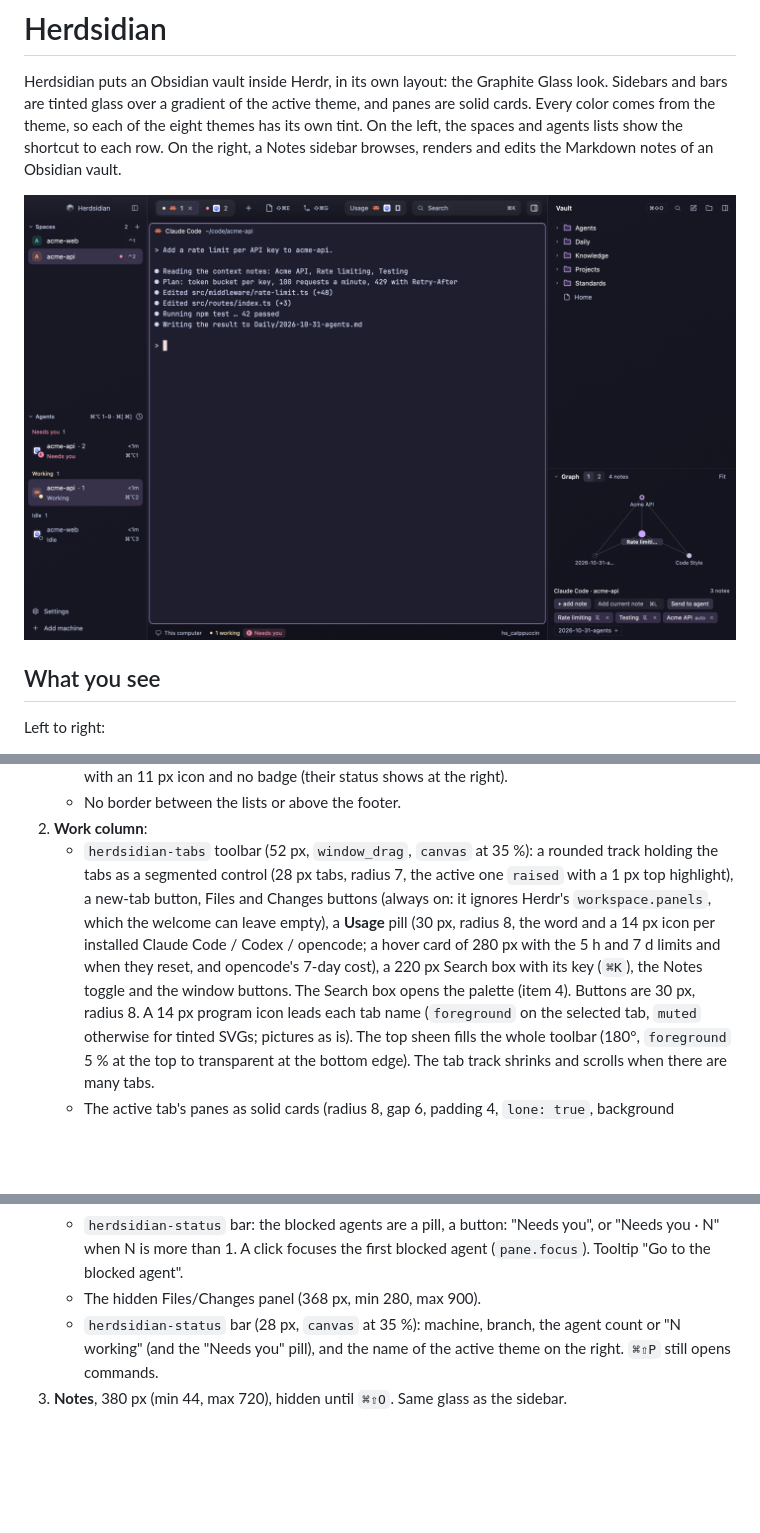
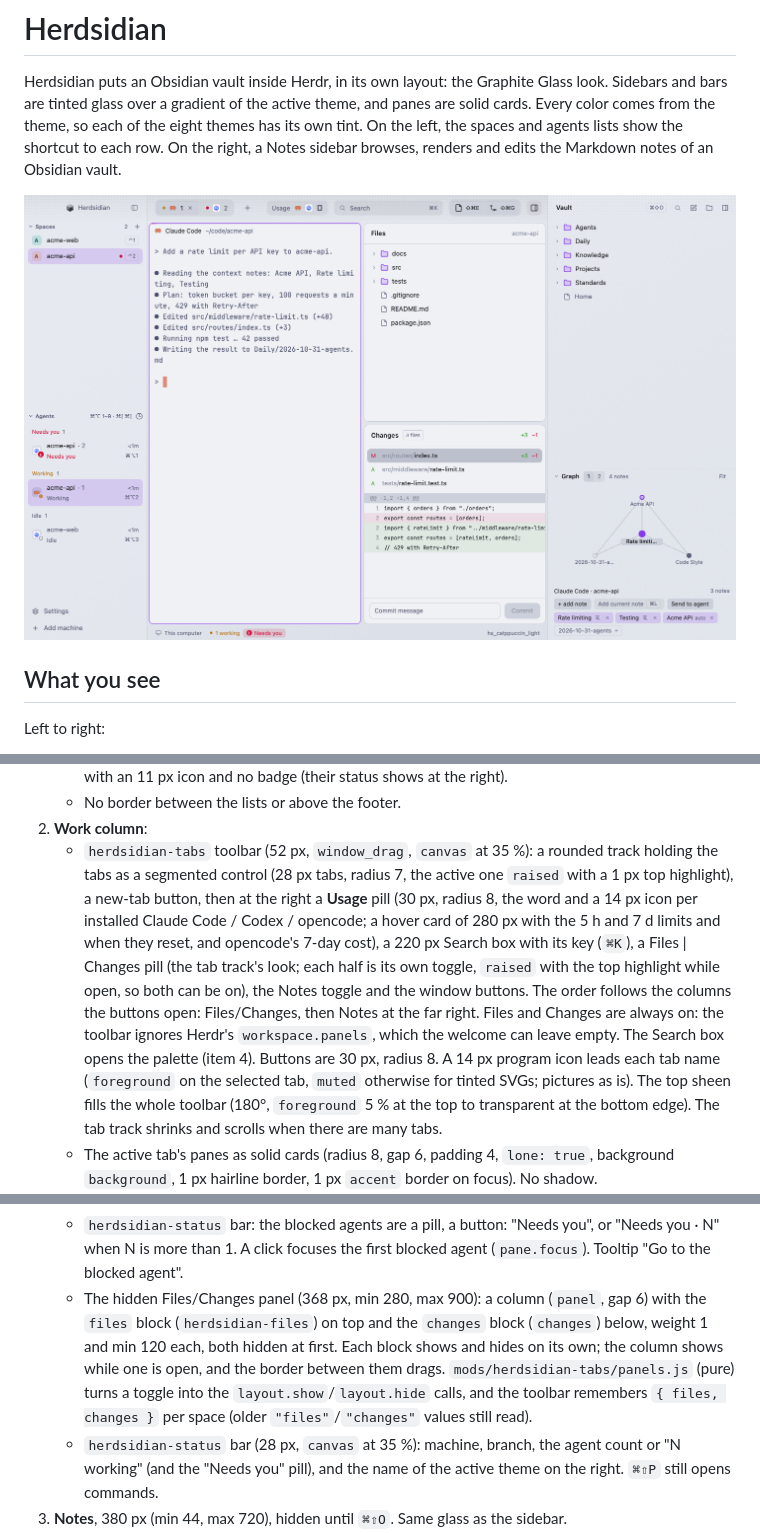
Before and after one commit to anderssonq/herdsidian, a Markdown page: RECIPE.md, 3 parts joined by grey strips. GitHub-like rendering; pictures changed too: preview.png; blank space fills up the shorter version.

```diff
--- a/RECIPE.md
+++ b/RECIPE.md
@@ -79,12 +79,16 @@ Root row: `titlebar: "none"`, macOS `traffic_lights` at [16, 19],
 2. **Work column**:
    - `herdsidian-tabs` toolbar (52 px, `window_drag`, `canvas` at 35 %): a
      rounded track holding the tabs as a segmented control (28 px tabs, radius
-     7, the active one `raised` with a 1 px top highlight), a new-tab button,
-     Files and Changes buttons (always on: it ignores Herdr's `workspace.panels`,
-     which the welcome can leave empty), a **Usage** pill (30 px, radius 8, the word and a 14 px
-     icon per installed Claude Code / Codex / opencode; a hover card of 280 px with the
-     5 h and 7 d limits and when they reset, and opencode's 7-day cost), a 220 px Search box with its key (`⌘K`), the Notes
-     toggle and the window buttons. The Search box opens the palette (item 4). Buttons are 30 px, radius 8. A 14 px
+     7, the active one `raised` with a 1 px top highlight), a new-tab button, then
+     at the right a **Usage** pill (30 px, radius 8, the word and a 14 px icon per
+     installed Claude Code / Codex / opencode; a hover card of 280 px with the 5 h and
+     7 d limits and when they reset, and opencode's 7-day cost), a 220 px Search box
+     with its key (`⌘K`), a Files | Changes pill (the tab track's look; each half is
+     its own toggle, `raised` with the top highlight while open, so both can be on),
+     the Notes toggle and the window buttons. The order follows the columns the
+     buttons open: Files/Changes, then Notes at the far right. Files and Changes are
+     always on: the toolbar ignores Herdr's `workspace.panels`, which the welcome can
+     leave empty. The Search box opens the palette (item 4). Buttons are 30 px, radius 8. A 14 px
      program icon leads each tab name (`foreground` on the selected tab,
      `muted` otherwise for tinted SVGs; pictures as is). The top sheen fills the whole
      toolbar (180°, `foreground` 5 % at the top to transparent at the bottom
@@ -124,7 +128,13 @@ Root row: `titlebar: "none"`, macOS `traffic_lights` at [16, 19],
    - `herdsidian-status` bar: the blocked agents are a pill, a button: "Needs you",
      or "Needs you · N" when N is more than 1. A click focuses the first blocked
      agent (`pane.focus`). Tooltip "Go to the blocked agent".
-   - The hidden Files/Changes panel (368 px, min 280, max 900).
+   - The hidden Files/Changes panel (368 px, min 280, max 900): a column (`panel`,
+     gap 6) with the `files` block (`herdsidian-files`) on top and the `changes` block
+     (`changes`) below, weight 1 and min 120 each, both hidden at first. Each block
+     shows and hides on its own; the column shows while one is open, and the border
+     between them drags. `mods/herdsidian-tabs/panels.js` (pure) turns a toggle into
+     the `layout.show`/`layout.hide` calls, and the toolbar remembers
+     `{ files, changes }` per space (older `"files"`/`"changes"` values still read).
    - `herdsidian-status` bar (28 px, `canvas` at 35 %): machine, branch, the
      agent count or "N working" (and the "Needs you" pill), and the name of the
      active theme on the right. `⌘⇧P` still opens commands.
```
Also changed, not shown: other parts of RECIPE.md (+8 -6 lines), README.md (+9 -5 lines), 11 other files.
